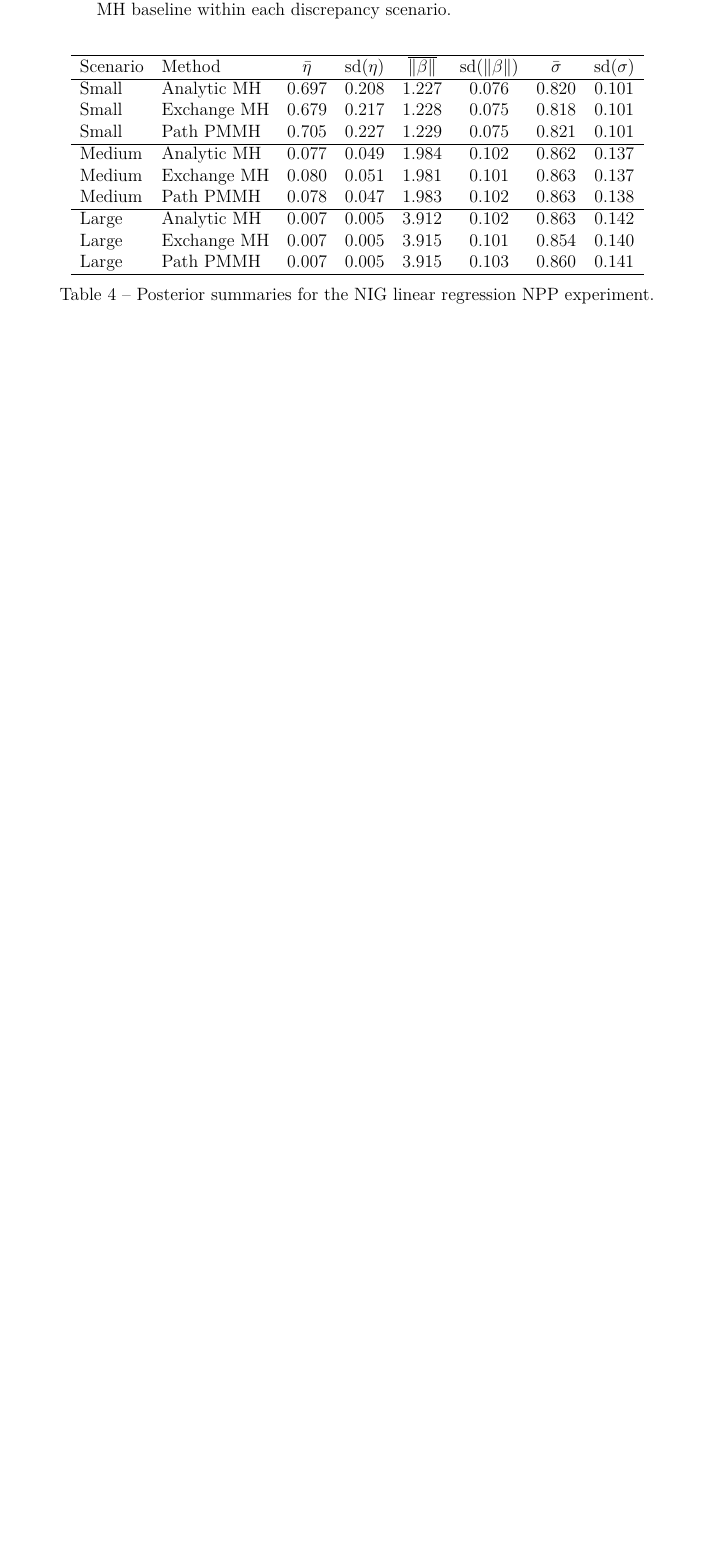
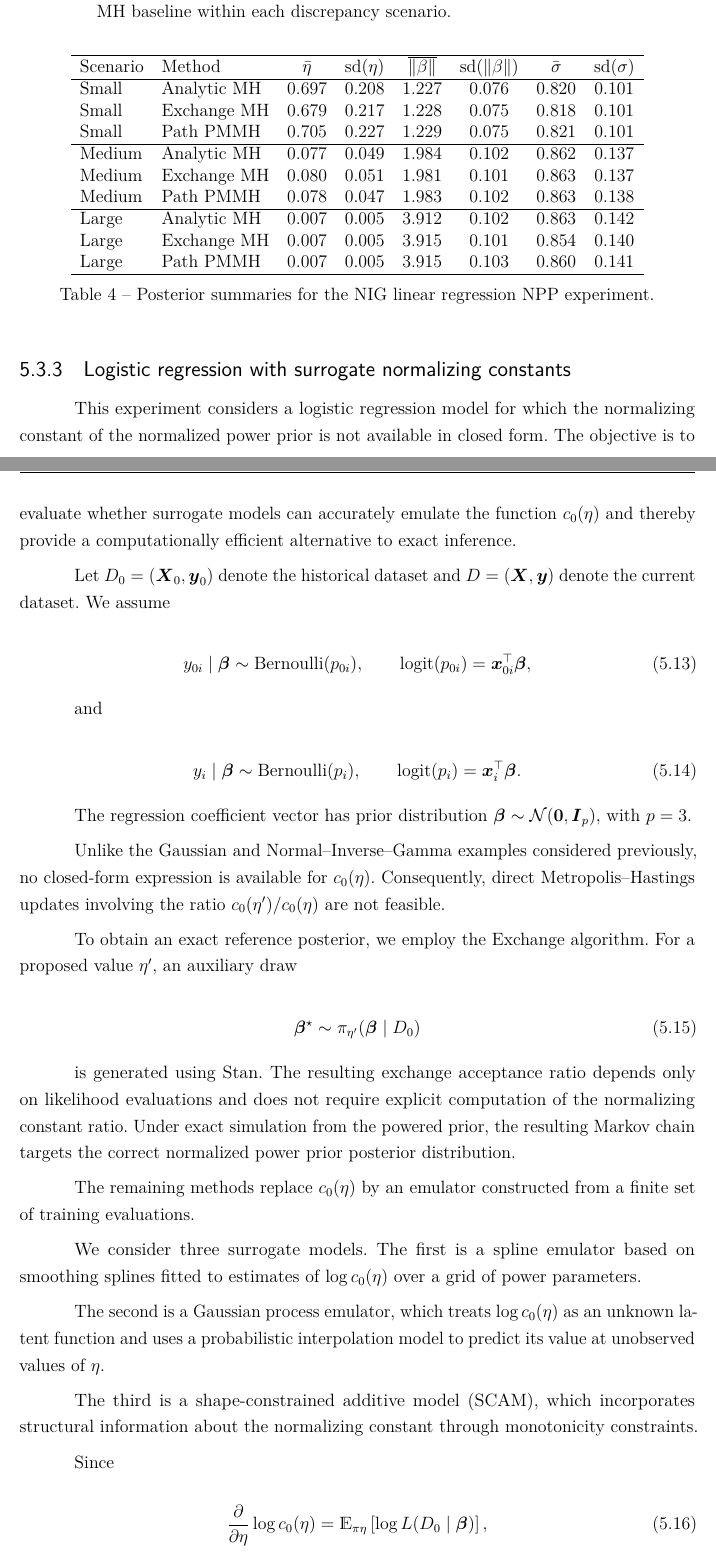
Before and after one commit to adamesalles/npp-msc-thesis, a LaTeX thesis (thesis/main.tex, which reads thesis/chapters/05_experiments.tex, thesis/other/definitions.tex): part of page 54 of 64 before the commit and two parts of pages 54 and 55 of 68 after it, the two joined at a grey line, cut so that both start at the same text, the shorter picture padded with empty space. Compiled offline with pdfLaTeX.

Commit message:
thesis: adding surrogate experiment

```diff
--- a/thesis/chapters/05_experiments.tex
+++ b/thesis/chapters/05_experiments.tex
@@ -348,3 +348,72 @@ The norm $\norm{\bfbt}_2$ summarizes the magnitude of the regression coefficient
 \input{../software/experiments/results/nig_lm_exchange/table_diagnostics.tex}
 
 \input{../software/experiments/results/nig_lm_exchange/table_posterior_summaries.tex}
+
+\subsection{Logistic regression with surrogate normalizing constants}
+\label{subsec:logistic-surrogate-experiment}
+
+This experiment considers a logistic regression model for which the normalizing constant of the normalized power prior is not available in closed form.
+The objective is to evaluate whether surrogate models can accurately emulate the function $c_0(\eta)$ and thereby provide a computationally efficient alternative to exact inference.
+
+Let $D_0=(\bfX_0,\bfy_0)$ denote the historical dataset and $D=(\bfX,\bfy)$ denote the current dataset.
+We assume
+
+\begin{equation}
+    y_{0i}\mid\bfbt
+    \sim
+    \mathrm{Bernoulli}(p_{0i}),
+    \qquad
+    \logit(p_{0i})
+    =
+    \bfx_{0i}^{\top}\bfbt,
+\end{equation}
+
+and
+
+\begin{equation}
+    y_i\mid\bfbt
+    \sim
+    \mathrm{Bernoulli}(p_i),
+    \qquad
+    \logit(p_i)
+    =
+    \bfx_i^{\top}\bfbt.
+\end{equation}
+
+The regression coefficient vector has prior distribution $\bfbt\sim\cN(\bfzero,\bfI_p),$ with $p=3$.
+
+Unlike the Gaussian and Normal--Inverse--Gamma examples considered previously, no closed-form expression is available for $c_0(\eta)$.
+Consequently, direct Metropolis--Hastings updates involving the ratio $c_0(\eta')/c_0(\eta)$ are not feasible.
+
+To obtain an exact reference posterior, we employ the Exchange algorithm.
+For a proposed value $\eta'$, an auxiliary draw
+
+\begin{equation}
+    \bfbt^\star
+    \sim
+    \pi_{\eta'}(\bfbt\mid D_0)
+\end{equation}
+
+is generated using Stan.
+The resulting exchange acceptance ratio depends only on likelihood evaluations and does not require explicit computation of the normalizing constant ratio.
+Under exact simulation from the powered prior, the resulting Markov chain targets the correct normalized power prior posterior distribution.
+
+The remaining methods replace $c_0(\eta)$ by an emulator constructed from a finite set of training evaluations.
+
+We consider three surrogate models. The first is a spline emulator based on smoothing splines fitted to estimates of $\log c_0(\eta)$ over a grid of power parameters.
+
+The second is a Gaussian process emulator, which treats $\log c_0(\eta)$ as an unknown latent function and uses a probabilistic interpolation model to predict its value at unobserved values of $\eta$.
+
+The third is a shape-constrained additive model (SCAM), which incorporates structural information about the normalizing constant through monotonicity constraints.
+
+Since
+
+\begin{equation}
+\frac{\partial}{\partial\eta}
+\log c_0(\eta)
+=
+\bE_{\pi\eta}
+\left[
+\log L(D_0\mid\bfbt)
+\right],
+\end{equation}
--- a/thesis/other/definitions.tex
+++ b/thesis/other/definitions.tex
@@ -1,4 +1,4 @@
-\newcommand{\R}{\mathbb{R}}
+\newcommand{\R}{\mathds{R}}
 \newcommand{\x}{\boldsymbol{x}}
 \newcommand{\N}{\operatorname{Normal}}
 \newcommand{\betadist}{\operatorname{Beta}}
```
Also changed, not shown: software/experiments/results/logistic_surrogates/table_diagnostics.tex (added, +25 -0 lines), software/experiments/results/logistic_surrogates/table_posterior_summaries.tex (added, +25 -0 lines), thesis/chapters/03_approximate.tex (+0 -1 lines), thesis/chapters/04_exact.tex (+1 -1 lines), software/experiments/results/logistic_surrogates/posterior_beta1_all_discrepancies.png (added), software/experiments/results/logistic_surrogates/posterior_beta2_all_discrepancies.png (added), software/experiments/results/logistic_surrogates/posterior_beta3_all_discrepancies.png (added), software/experiments/results/logistic_surrogates/posterior_eta_all_discrepancies.png (added), thesis/main.pdf, thesis/chapters/05_experiments.tex (47 more changed lines).
